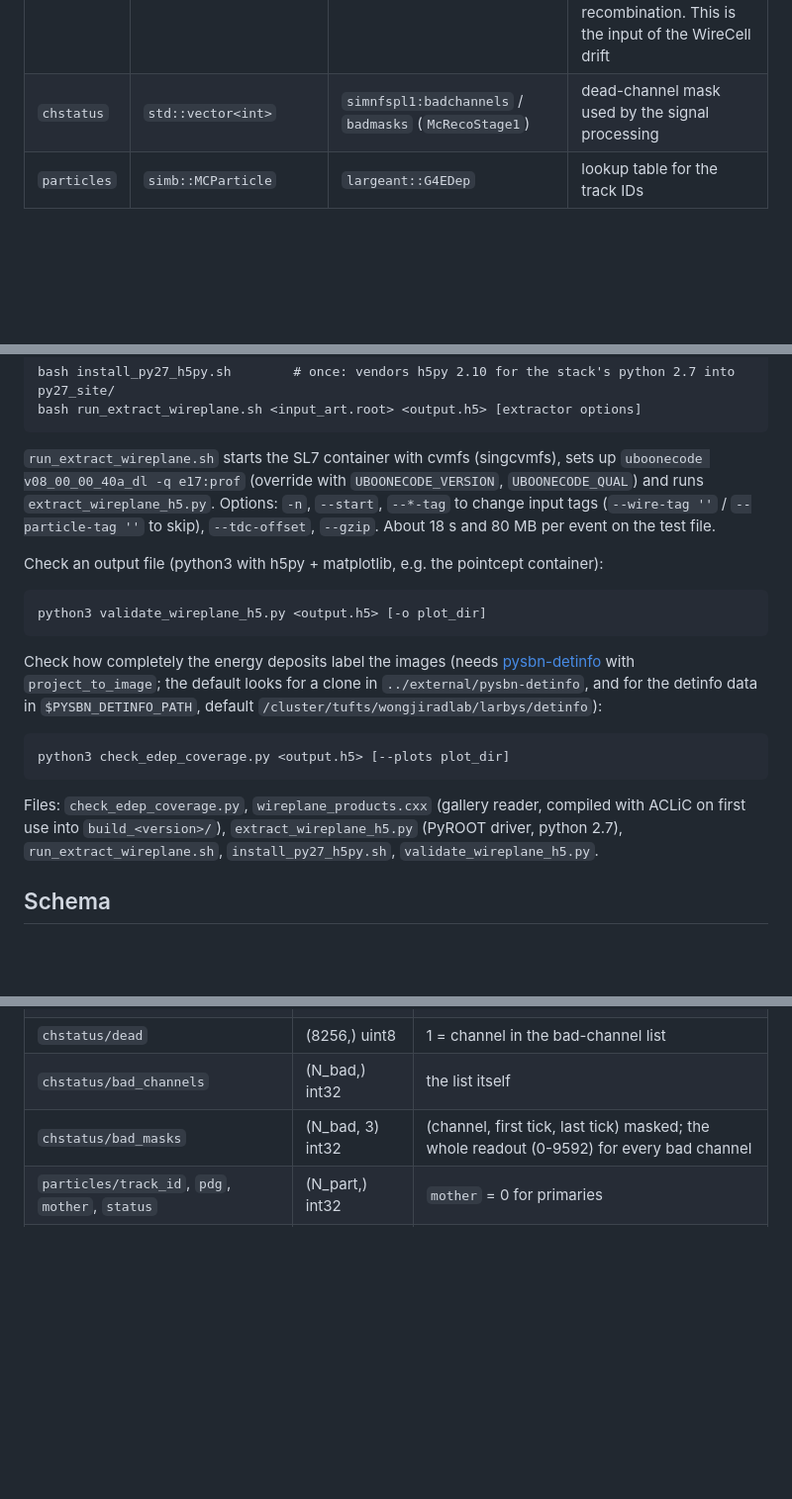
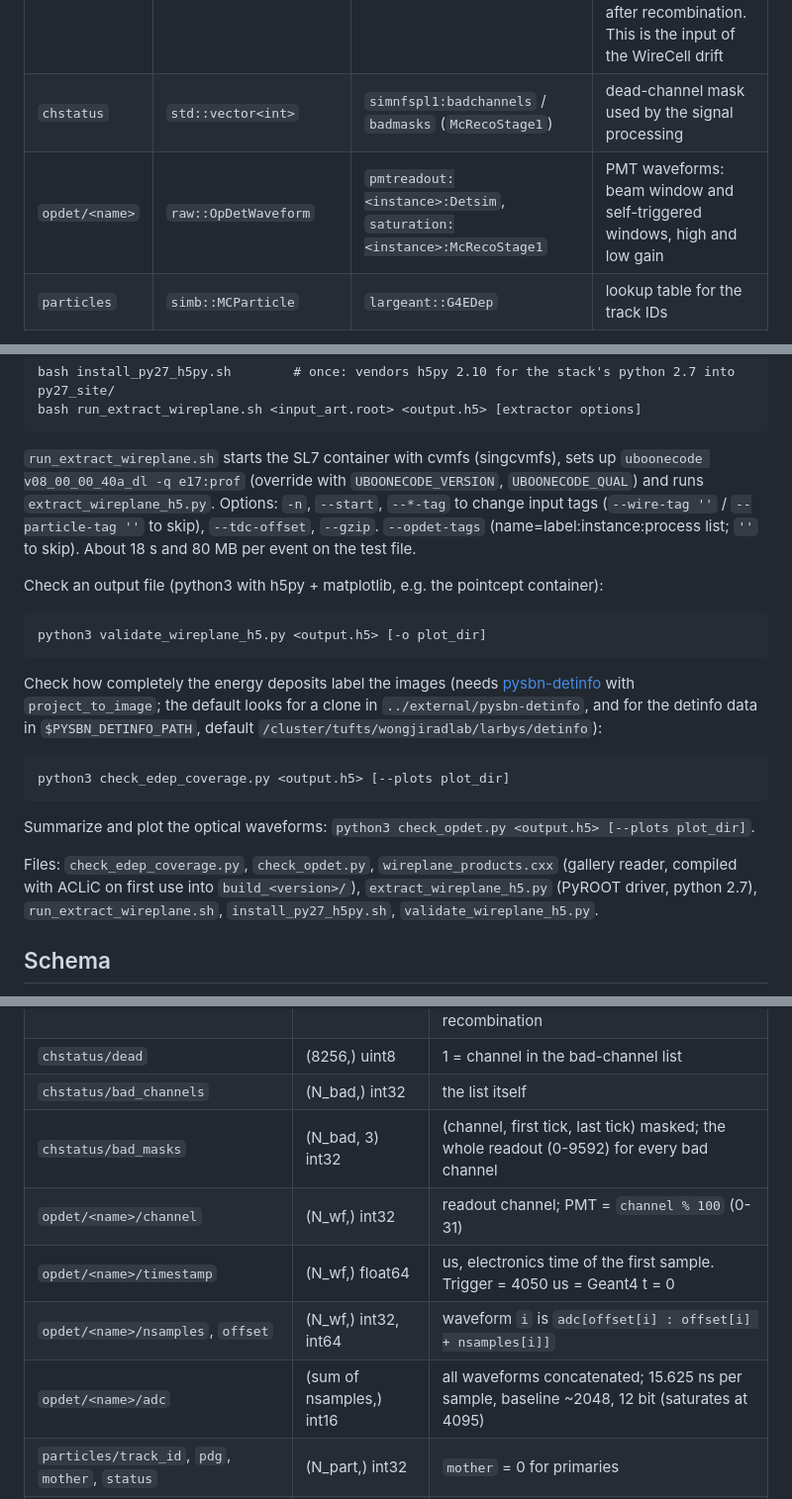
Before and after one commit to NuTufts/uboone_on_tufts, a Markdown page: wireplane_extract/README.md, 3 parts joined by grey strips. Shown at 99% size. Rendered like a GitHub page; blank space fills up the shorter version.

````diff
--- a/wireplane_extract/README.md
+++ b/wireplane_extract/README.md
@@ -11,6 +11,7 @@ them from a MicroBooNE LArSoft (art) file, for studies of 2D wire-plane encoders
 | `edep` | `sim::SimEnergyDeposit` | `largeant:TPCActive:G4EDep` | 3D energy deposits with track ID, **true** positions |
 | `edep_sce` | `sim::SimEnergyDeposit` | `ionization::G4EDep` | the same deposits (same row order) after `ShiftEdepSCE`: positions displaced by the space-charge map, electron counts after recombination. This is the input of the WireCell drift |
 | `chstatus` | `std::vector<int>` | `simnfspl1:badchannels` / `badmasks` (`McRecoStage1`) | dead-channel mask used by the signal processing |
+| `opdet/<name>` | `raw::OpDetWaveform` | `pmtreadout:<instance>:Detsim`, `saturation:<instance>:McRecoStage1` | PMT waveforms: beam window and self-triggered windows, high and low gain |
 | `particles` | `simb::MCParticle` | `largeant::G4EDep` | lookup table for the track IDs |
 
 The input must be an art file that still has the detsim products (the `*_reco1.root`
@@ -31,7 +32,7 @@ bash run_extract_wireplane.sh <input_art.root> <output.h5> [extractor options]
 `uboonecode v08_00_00_40a_dl -q e17:prof` (override with `UBOONECODE_VERSION`,
 `UBOONECODE_QUAL`) and runs `extract_wireplane_h5.py`. Options: `-n`, `--start`,
 `--*-tag` to change input tags (`--wire-tag ''` / `--particle-tag ''` to skip),
-`--tdc-offset`, `--gzip`. About 18 s and 80 MB per event on the test file.
+`--tdc-offset`, `--gzip`. `--opdet-tags` (name=label:instance:process list; `''` to skip). About 18 s and 80 MB per event on the test file.
 
 Check an output file (python3 with h5py + matplotlib, e.g. the pointcept container):
 
@@ -48,7 +49,9 @@ default looks for a clone in `../external/pysbn-detinfo`, and for the detinfo da
 python3 check_edep_coverage.py <output.h5> [--plots plot_dir]
 ```
 
-Files: `check_edep_coverage.py`, `wireplane_products.cxx` (gallery reader, compiled with ACLiC on first use
+Summarize and plot the optical waveforms: `python3 check_opdet.py <output.h5> [--plots plot_dir]`.
+
+Files: `check_edep_coverage.py`, `check_opdet.py`, `wireplane_products.cxx` (gallery reader, compiled with ACLiC on first use
 into `build_<version>/`), `extract_wireplane_h5.py` (PyROOT driver, python 2.7),
 `run_extract_wireplane.sh`, `install_py27_h5py.sh`, `validate_wireplane_h5.py`.
 
@@ -80,6 +83,10 @@ One group per event, `event_%06d` (attrs `run`, `subrun`, `event`, `entry`):
 | `chstatus/dead` | (8256,) uint8 | 1 = channel in the bad-channel list |
 | `chstatus/bad_channels` | (N_bad,) int32 | the list itself |
 | `chstatus/bad_masks` | (N_bad, 3) int32 | (channel, first tick, last tick) masked; the whole readout (0-9592) for every bad channel |
+| `opdet/<name>/channel` | (N_wf,) int32 | readout channel; PMT = `channel % 100` (0-31) |
+| `opdet/<name>/timestamp` | (N_wf,) float64 | us, electronics time of the first sample. Trigger = 4050 us = Geant4 t = 0 |
+| `opdet/<name>/nsamples`, `offset` | (N_wf,) int32, int64 | waveform `i` is `adc[offset[i] : offset[i] + nsamples[i]]` |
+| `opdet/<name>/adc` | (sum of nsamples,) int16 | all waveforms concatenated; 15.625 ns per sample, baseline ~2048, 12 bit (saturates at 4095) |
 | `particles/track_id`, `pdg`, `mother`, `status` | (N_part,) int32 | `mother` = 0 for primaries |
 | `particles/ancestor` | (N_part,) int32 | track ID of the primary at the top of the mother chain |
 | `particles/origin` | (N_part,) int32 | 1 = beam neutrino, 2 = cosmic (from the MCTruth) |
````
Also changed, not shown: other parts of wireplane_extract/README.md (+21 -0 lines), wireplane_extract/figures/event_000000_opdet.png (added), 3 other files.
